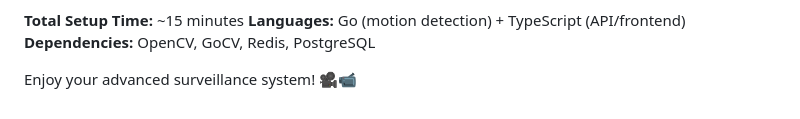
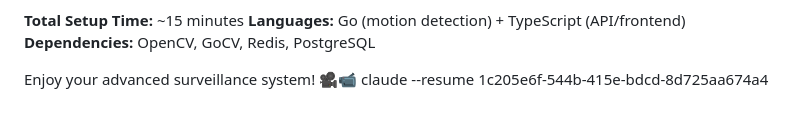
Before and after one commit to MatiDes12/osp, a Markdown page: MOTION_DETECTION_SETUP.md, the part around the change. Rendered like a GitHub page.

Commit message:
motion md added

```diff
--- a/MOTION_DETECTION_SETUP.md
+++ b/MOTION_DETECTION_SETUP.md
@@ -548,3 +548,4 @@ You now have a **complete, production-ready** motion detection and event system
 **Dependencies:** OpenCV, GoCV, Redis, PostgreSQL
 
 Enjoy your advanced surveillance system! 🎥📹
+claude --resume 1c205e6f-544b-415e-bdcd-8d725aa674a4
```
